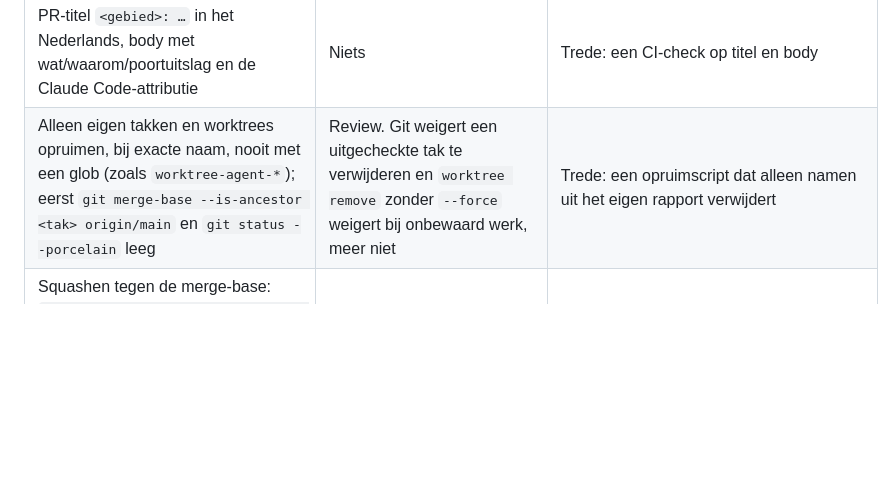
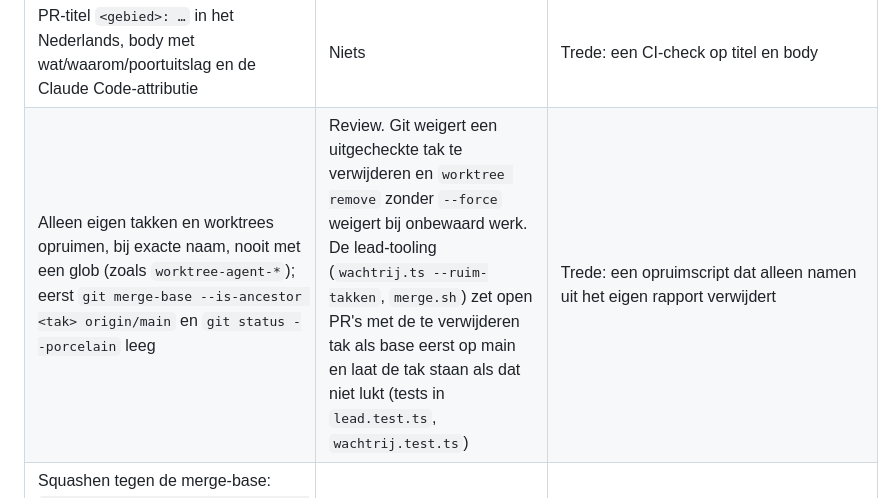
Before and after one commit to bbawuah/relay, a Markdown page: AGENTS.md, the part around the change. Drawn GitHub-style; blank space fills up the shorter version.

Commit message:
AGENTS.md: opruimrij noemt de base-check van de lead-tooling
Co-Authored-By: Claude Sonnet 5.5 <noreply@anthropic.com>

```diff
--- a/AGENTS.md
+++ b/AGENTS.md
@@ -55,7 +55,7 @@ Elke rij hieronder is nagelopen in de code (5 okt 2026), niet aangenomen. "Niets
 | Nooit andermans worktrees of takken aanraken; eigen alleen als gemerged én schoon | Gedeeltelijk: `git worktree remove` zonder `--force` weigert bij onbewaard werk; git weigert een uitgecheckte tak te verwijderen. Verder niets | Trede: een opruimscript dat alleen namen uit het eigen rapport verwijdert |
 | Een wijziging in `packages/*` krijgt shots vóór en na, en Brians akkoord | Niets | Trede: een poortstap die bij `packages/*` een shots-rapport in de PR-body eist |
 | PR-titel `<gebied>: …` in het Nederlands, body met wat/waarom/poortuitslag en de Claude Code-attributie | Niets | Trede: een CI-check op titel en body |
-| Alleen eigen takken en worktrees opruimen, bij exacte naam, nooit met een glob (zoals `worktree-agent-*`); eerst `git merge-base --is-ancestor <tak> origin/main` en `git status --porcelain` leeg | Review. Git weigert een uitgecheckte tak te verwijderen en `worktree remove` zonder `--force` weigert bij onbewaard werk, meer niet | Trede: een opruimscript dat alleen namen uit het eigen rapport verwijdert |
+| Alleen eigen takken en worktrees opruimen, bij exacte naam, nooit met een glob (zoals `worktree-agent-*`); eerst `git merge-base --is-ancestor <tak> origin/main` en `git status --porcelain` leeg | Review. Git weigert een uitgecheckte tak te verwijderen en `worktree remove` zonder `--force` weigert bij onbewaard werk. De lead-tooling (`wachtrij.ts --ruim-takken`, `merge.sh`) zet open PR's met de te verwijderen tak als base eerst op main en laat de tak staan als dat niet lukt (tests in `lead.test.ts`, `wachtrij.test.ts`) | Trede: een opruimscript dat alleen namen uit het eigen rapport verwijdert |
 | Squashen tegen de merge-base: `git reset --soft $(git merge-base origin/main HEAD)`, nooit tegen een verschoven `origin/main`; controleer daarna `git diff --stat origin/main HEAD` | Review (de lead ziet een verkeerde squash in de diff van de PR) | Geen trede nodig |
 | Een verse worktree: eerst `bun install` (en de DS-packages bouwen) voordat je tests, lint of de poort draait | Niets: zonder die stap faalt de poort met onduidelijke fouten | Trede: een preflight in `scripts/poort.ts` die meldt dat installatie of package-builds ontbreken |
 | Tests die git aanroepen halen alle `GIT_*`-variabelen uit de omgeving (pre-push draait met `GIT_DIR`; op 6 okt 2026 zette zo'n lek `core.bare=true` in de gedeelde repo) | Poortstap `git-scrub` (`scripts/git-scrub.ts`): een testbestand dat git aanroept zonder `schoneEnv()` uit `scripts/test-integriteit.ts` (of een filter op `GIT_`) is FOUT, met bestand en regel; bestaande schuld staat in `scripts/poort-baseline.json`. Daarnaast weigert `scripts/poort.ts` bij de start een repo met `core.bare=true` en noemt het herstelcommando (herstelt niets zelf) | Poortstap `git-scrub` (kanarie in `bun run poort --zelftest`) en de preflight in `scripts/poort.ts` |
```
